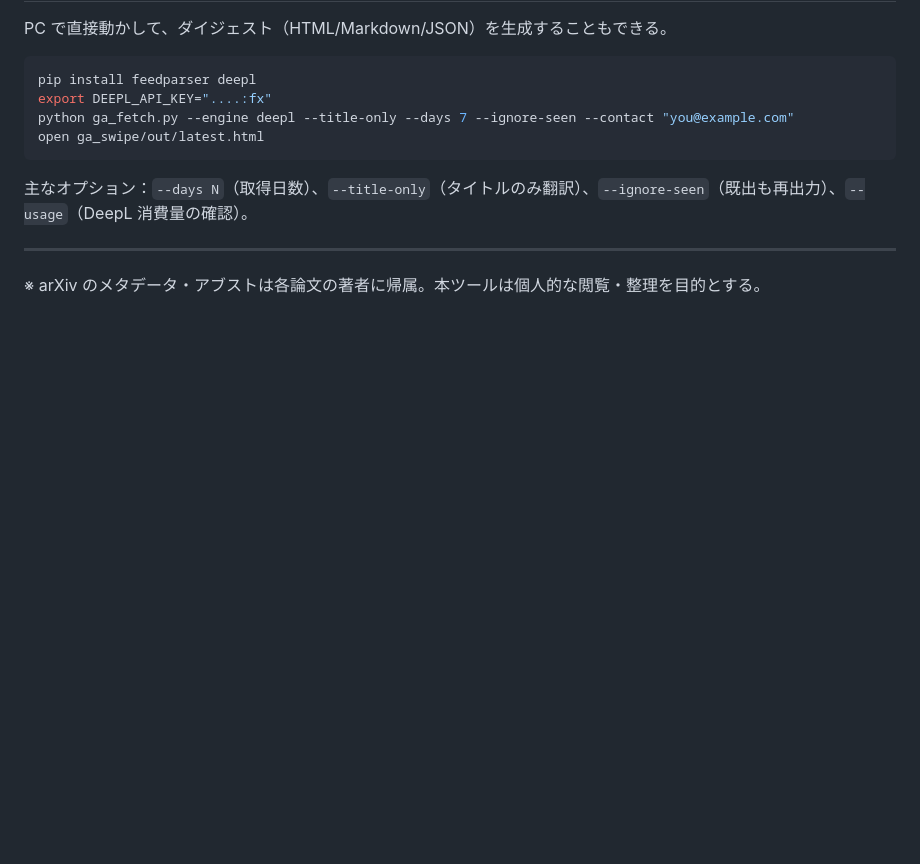
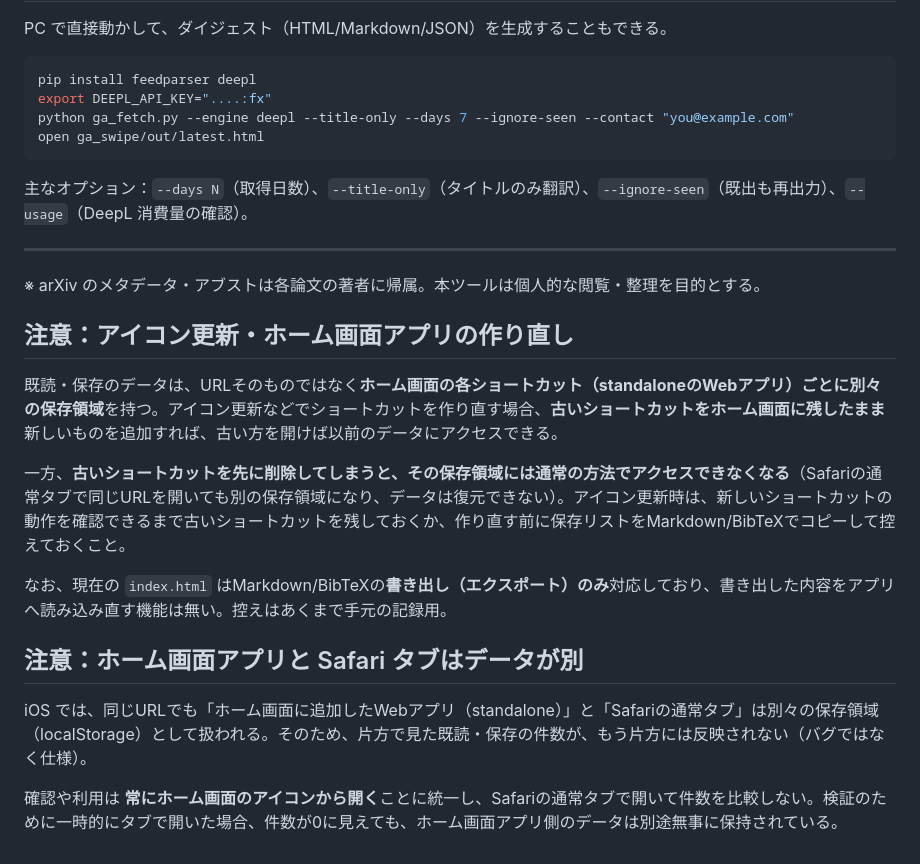
Before and after one commit to KNakashima37/ga-swipe, a Markdown page: README.md, the part around the change. Rendered like a GitHub page; blank space fills up the shorter version.

Commit message:
Update README with important app usage notes
Added notes regarding icon updates and home screen app behavior.

```diff
--- a/README.md
+++ b/README.md
@@ -75,3 +75,17 @@ open ga_swipe/out/latest.html
 ---
 
 ※ arXiv のメタデータ・アブストは各論文の著者に帰属。本ツールは個人的な閲覧・整理を目的とする。
+
+## 注意：アイコン更新・ホーム画面アプリの作り直し
+
+既読・保存のデータは、URLそのものではなく**ホーム画面の各ショートカット（standaloneのWebアプリ）ごとに別々の保存領域**を持つ。アイコン更新などでショートカットを作り直す場合、**古いショートカットをホーム画面に残したまま**新しいものを追加すれば、古い方を開けば以前のデータにアクセスできる。
+
+一方、**古いショートカットを先に削除してしまうと、その保存領域には通常の方法でアクセスできなくなる**（Safariの通常タブで同じURLを開いても別の保存領域になり、データは復元できない）。アイコン更新時は、新しいショートカットの動作を確認できるまで古いショートカットを残しておくか、作り直す前に保存リストをMarkdown/BibTeXでコピーして控えておくこと。
+
+なお、現在の `index.html` はMarkdown/BibTeXの**書き出し（エクスポート）のみ**対応しており、書き出した内容をアプリへ読み込み直す機能は無い。控えはあくまで手元の記録用。
+
+## 注意：ホーム画面アプリと Safari タブはデータが別
+
+iOS では、同じURLでも「ホーム画面に追加したWebアプリ（standalone）」と「Safariの通常タブ」は別々の保存領域（localStorage）として扱われる。そのため、片方で見た既読・保存の件数が、もう片方には反映されない（バグではなく仕様）。
+
+確認や利用は **常にホーム画面のアイコンから開く**ことに統一し、Safariの通常タブで開いて件数を比較しない。検証のために一時的にタブで開いた場合、件数が0に見えても、ホーム画面アプリ側のデータは別途無事に保持されている。
```
